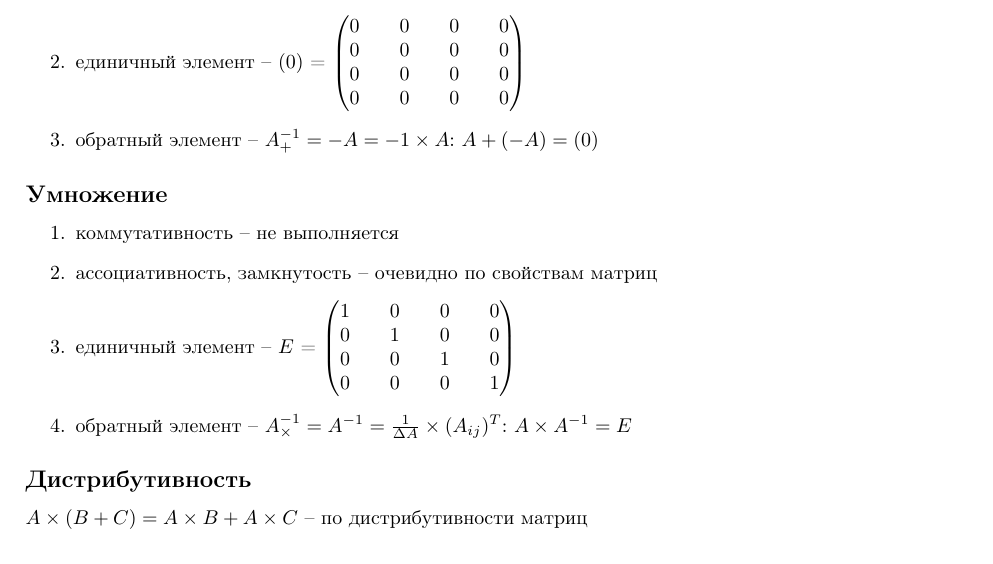
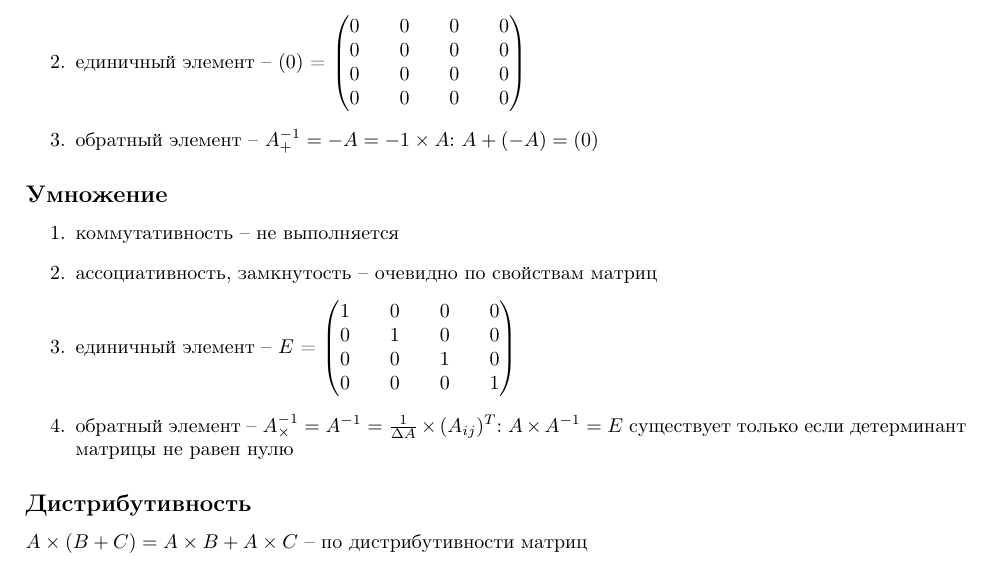
Before and after one commit to vitosotdihaet/discrete-math-reports, a LaTeX document (rgr/5.tex): part of page 1 of 2, cut so that both start at the same text. Compiled offline with pdfLaTeX.

Commit message:
Update rgr5

```diff
--- a/rgr/5.tex
+++ b/rgr/5.tex
@@ -51,12 +51,14 @@
         0 && 0 && 0 && 1
     \end{pmatrix}
     $
-    \item обратный элемент -- $A^{-1}_{\times} = A^{-1} = \frac{1}{\Delta A}
-    \times (A_{ij})^T$: $A \times A^{-1} = E$
+    \item обратный элемент --
+    $A^{-1}_{\times} = A^{-1} = \frac{1}{\Delta A} \times (A_{ij})^T$:
+    $A \times A^{-1} = E$ существует только если детерминант матрицы не равен нулю
 \end{enumerate}
 
 \subsection*{Дистрибутивность}
 $A\times(B+C) = A\times B+ A\times C$ -- по дистрибутивности матриц
+% здесь надо сказать еще дистрибутивность (A + B)С = AC + BC
 
 \subsection*{Делители нуля}
 делители нуля существуют, например:
```
Also changed, not shown: rgr/5.pdf.
